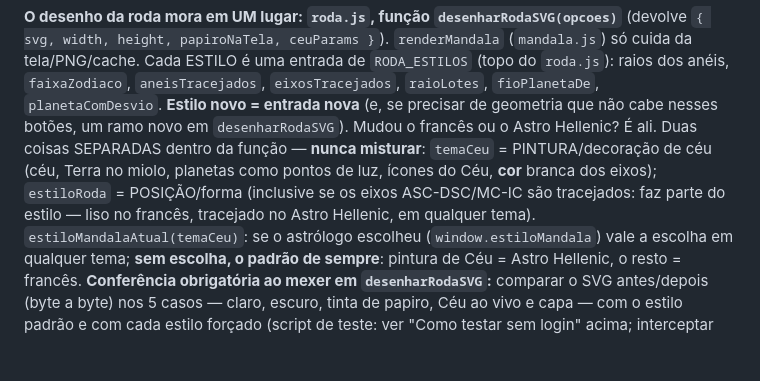
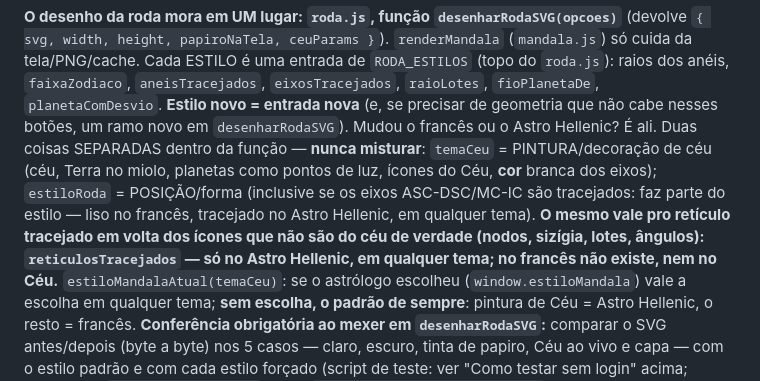
Before and after one commit to astrohellenic/astrohellenic.github.io, a Markdown page: CLAUDE.md, the part around the change. Drawn GitHub-style; blank space fills up the shorter version.

Commit message:
CLAUDE.md: retículo tracejado dos ícones é do estilo da mandala
Co-Authored-By: Claude Sonnet 5.5 <noreply@anthropic.com>
Claude-Session: https://claude.ai/code/session_01LLrVTkvfFvnBDWwCEDQVmk

```diff
--- a/CLAUDE.md
+++ b/CLAUDE.md
@@ -767,7 +767,7 @@ raios dos anéis, `faixaZodiaco`, `aneisTracejados`, `eixosTracejados`, `raioLot
 nova** (e, se precisar de geometria que não cabe nesses botões, um ramo novo em `desenharRodaSVG`). Mudou o francês ou o Astro Hellenic? É ali.
 Duas coisas SEPARADAS dentro da função — **nunca misturar**: `temaCeu` = PINTURA/decoração de céu (céu, Terra no miolo, planetas como pontos
 de luz, ícones do Céu, **cor** branca dos eixos); `estiloRoda` = POSIÇÃO/forma (inclusive se os eixos ASC-DSC/MC-IC são tracejados: faz parte do
-estilo — liso no francês, tracejado no Astro Hellenic, em qualquer tema).
+estilo — liso no francês, tracejado no Astro Hellenic, em qualquer tema). **O mesmo vale pro retículo tracejado em volta dos ícones que não são do céu de verdade (nodos, sizígia, lotes, ângulos): `reticulosTracejados` — só no Astro Hellenic, em qualquer tema; no francês não existe, nem no Céu.**
 `estiloMandalaAtual(temaCeu)`: se o astrólogo escolheu (`window.estiloMandala`) vale a escolha em qualquer tema; **sem escolha, o padrão de
 sempre**: pintura de Céu = Astro Hellenic, o resto = francês. **Conferência obrigatória ao mexer em `desenharRodaSVG`:** comparar o SVG
 antes/depois (byte a byte) nos 5 casos — claro, escuro, tinta de papiro, Céu ao vivo e capa — com o estilo padrão e com cada estilo forçado
```
